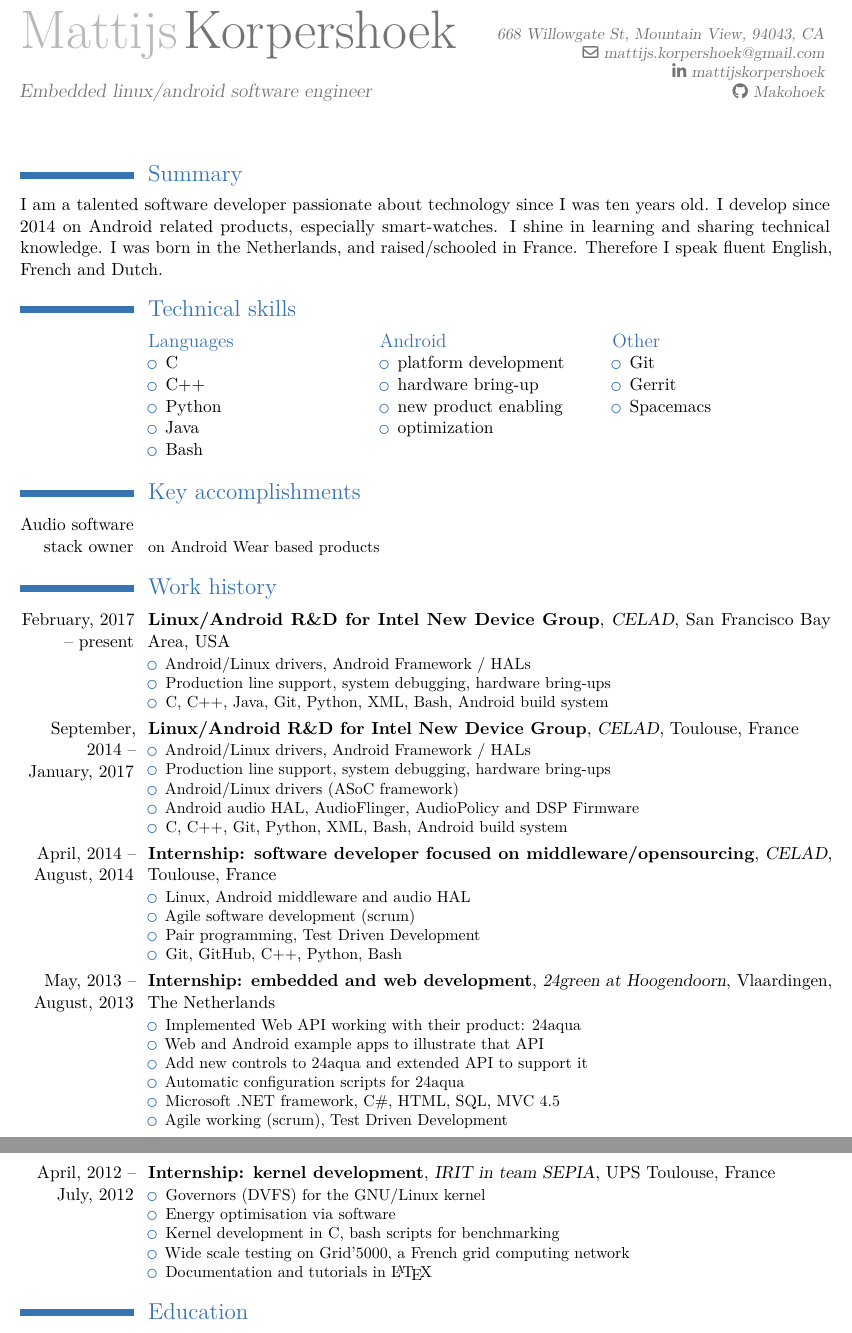
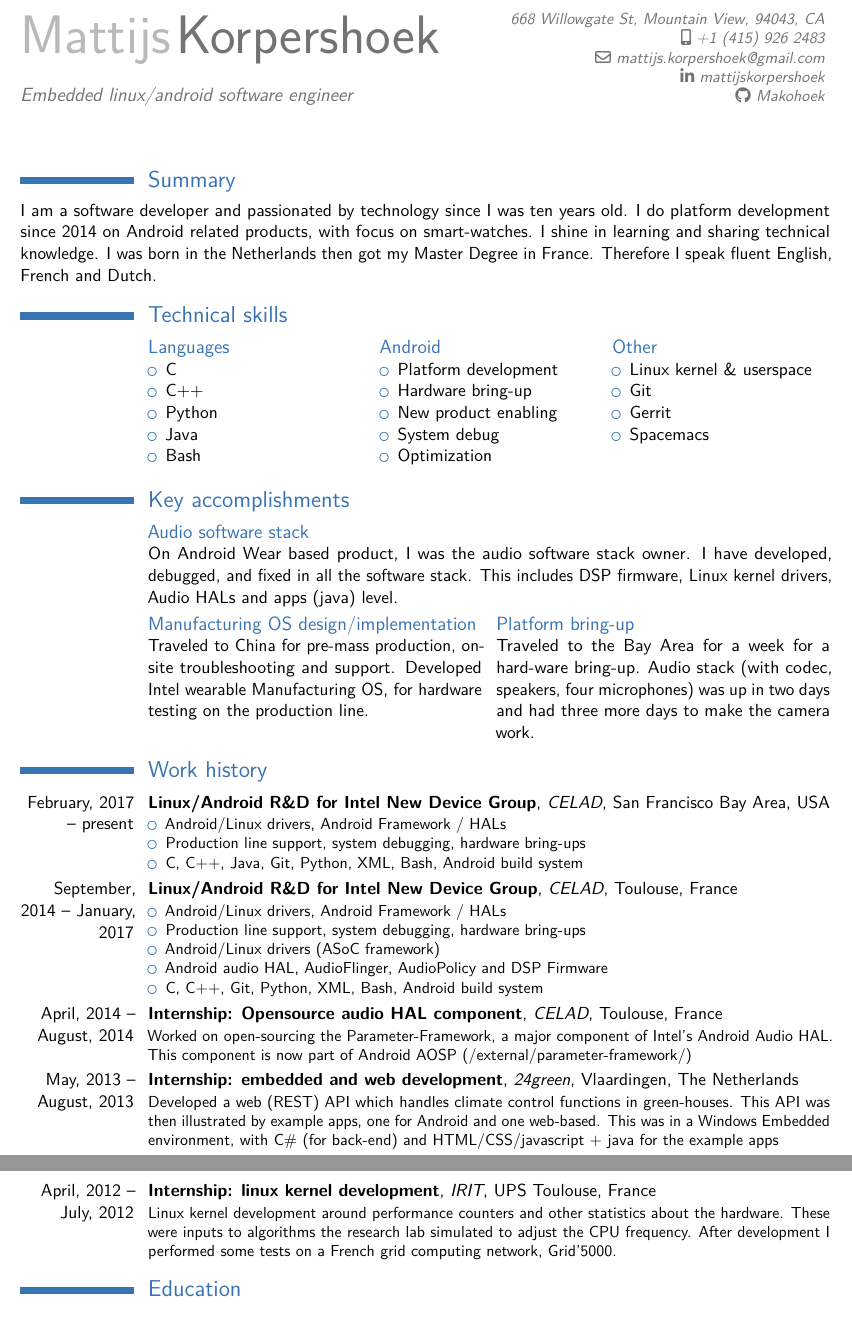
Before and after one commit to makohoek/cv, a LaTeX CV (cv.tex, which reads contactInformation.tex): two parts of pages 1 and 2 of 2, joined at a grey line, cut so that both start at the same text. Compiled offline with pdfLaTeX.

Commit message:
update for short version
Signed-off-by: Mattijs Korpershoek <mattijs.korpershoek@gmail.com>

```diff
--- a/contactInformation.tex
+++ b/contactInformation.tex
@@ -2,7 +2,7 @@
 \familyname{Korpershoek}
 \title{\large{Embedded linux/android software engineer}}
 \address{668 Willowgate St, Mountain View, 94043, CA}
-%\mobile{ask me via email}
+\phone[mobile]{+1~(415)~926~2483}
 \email{mattijs.korpershoek@gmail.com}
 \social[linkedin]{mattijskorpershoek}
 \social[github]{Makohoek}
--- a/cv.tex
+++ b/cv.tex
@@ -1,4 +1,4 @@
-\documentclass[a4paper,11pt]{moderncv}
+\documentclass[a4paper,11pt,sans]{moderncv}
 \usepackage[english]{babel}
 \usepackage[T1]{fontenc}
 \usepackage[utf8]{inputenc}
@@ -13,10 +13,11 @@
 \maketitle
 
 \section{Summary}
-I am a talented software developer passionate about technology since I was ten years old.
-I develop since 2014 on Android related products, especially smart-watches.
+I am a software developer and passionated by technology since I was ten years old.
+I do platform development since 2014 on Android related products, with focus on smart-watches.
 I shine in learning and sharing technical knowledge.
-I was born in the Netherlands, and raised/schooled in France. Therefore I speak fluent English, French and Dutch.
+I was born in the Netherlands then got my Master Degree in France.
+Therefore I speak fluent English, French and Dutch.
 
 \section{Technical skills}
 \begin{cvcolumns}
@@ -31,14 +32,16 @@ I was born in the Netherlands, and raised/schooled in France. Therefore I speak
   }
   \cvcolumn{Android}{%
     \begin{itemize}
-      \item platform development
-      \item hardware bring-up
-      \item new product enabling
-      \item optimization
+      \item Platform development
+      \item Hardware bring-up
+      \item New product enabling
+      \item System debug
+      \item Optimization
     \end{itemize}
   }
   \cvcolumn{Other}{%
     \begin{itemize}
+      \item Linux kernel \& userspace
       \item Git
       \item Gerrit
       \item Spacemacs
@@ -46,14 +49,22 @@ I was born in the Netherlands, and raised/schooled in France. Therefore I speak
   }
 \end{cvcolumns}
 
-
 \section{Key accomplishments}
-\cventry{Audio software stack owner}{}{}{}{}
-        {
-          on Android Wear based products
-        }
-% \item{Manufacturing OS design and development} for Android Wear based products.
-% \item{Platform bring-up} with all features complete in one week travel.
+\begin{cvcolumns}
+  \cvcolumn{Audio software stack}{%
+    On Android Wear based product, I was the audio software stack owner.
+    I have developed, debugged, and fixed in all the software stack. This includes DSP firmware, Linux kernel drivers, Audio HALs and apps (java) level.
+  }
+\end{cvcolumns}
+\begin{cvcolumns}
+  \cvcolumn{Manufacturing OS design/implementation}{%
+    Traveled to China for pre-mass production, on-site troubleshooting and support.
+    Developed Intel wearable Manufacturing OS, for hardware testing on the production line.
+  }
+  \cvcolumn{Platform bring-up}{%
+    Traveled to the Bay Area for a week for a hard-ware bring-up. Audio stack (with codec, speakers, four microphones) was up in two days and had three more days to make the camera work.
+  }
+\end{cvcolumns}
 
 
 \section{Work history}
@@ -79,40 +90,27 @@ I was born in the Netherlands, and raised/schooled in France. Therefore I speak
     \end{itemize}
 }
 
-\cventry{April, 2014 -- August, 2014}{Internship: software developer focused on middleware/opensourcing}{CELAD}
+\cventry{April, 2014 -- August, 2014}{Internship: Opensource audio HAL component}{CELAD}
 {Toulouse}{France}
 {
-    \begin{itemize}
-        \item Linux, Android middleware and audio HAL
-        \item Agile software development (scrum)
-        \item Pair programming, Test Driven Development
-        \item Git, GitHub, C++, Python, Bash
-    \end{itemize}
+  Worked on open-sourcing the Parameter-Framework, a major component of Intel's Android Audio HAL.
+  This component is now part of Android AOSP (/external/parameter-framework/)
 }
 
-\cventry{May, 2013 -- August, 2013}{Internship: embedded and web development}{24green at Hoogendoorn}
+\cventry{May, 2013 -- August, 2013}{Internship: embedded and web development}{24green}
 {Vlaardingen}{The Netherlands}
 {
-    \begin{itemize}
-        \item Implemented Web API working with their product: 24aqua
-        \item Web and Android example apps to illustrate that API
-        \item Add new controls to 24aqua and extended API to support it
-        \item Automatic configuration scripts for 24aqua
-        \item Microsoft .NET framework, C\#, HTML, SQL, MVC 4.5
-        \item Agile working (scrum), Test Driven Development
-    \end{itemize}
+  Developed a web (REST) API which handles climate control functions in green-houses.
+  This API was then illustrated by example apps, one for Android and one web-based.
+  This was in a Windows Embedded environment, with C\# (for back-end) and HTML/CSS/javascript + java for the example apps
 }
 
-\cventry{April, 2012 -- July, 2012}{Internship: kernel development}{IRIT in team SEPIA}
+\cventry{April, 2012 -- July, 2012}{Internship: linux kernel development}{IRIT}
 {UPS Toulouse}{France}
 {
-    \begin{itemize}
-        \item Governors (DVFS) for the GNU/Linux kernel
-        \item Energy optimisation via software
-        \item Kernel development in C, bash scripts for benchmarking
-        \item Wide scale testing on Grid'5000, a French grid computing network
-        \item Documentation and tutorials in \LaTeX
-    \end{itemize}
+  Linux kernel development around performance counters and other statistics about the hardware.
+  These were inputs to algorithms the research lab simulated to adjust the CPU frequency.
+  After development I performed some tests on a French grid computing network, Grid'5000.
 }
 
 
```
Also changed, not shown: modernCVTheme.tex (+1 -0 lines), cv.tex (5 more changed lines).
